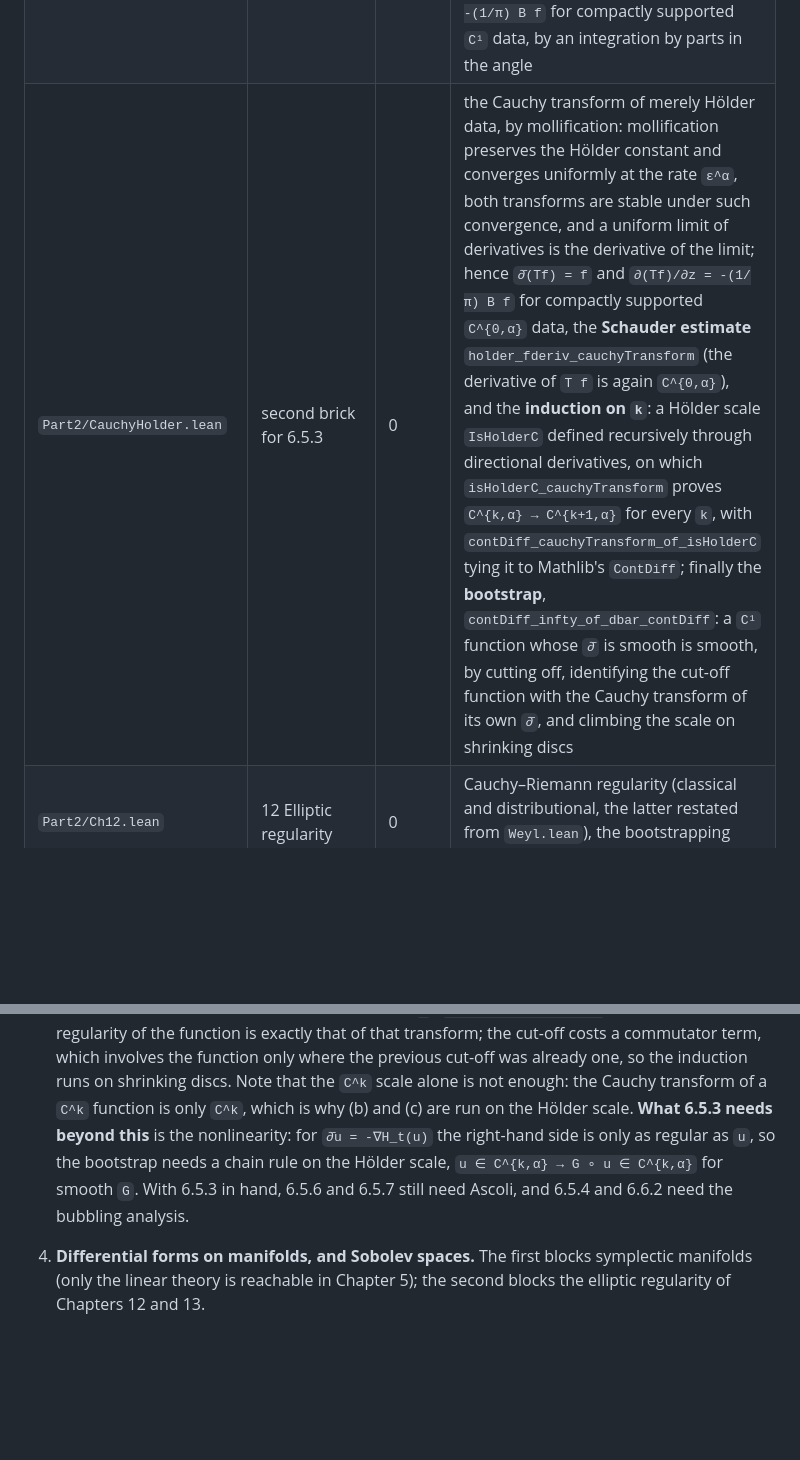
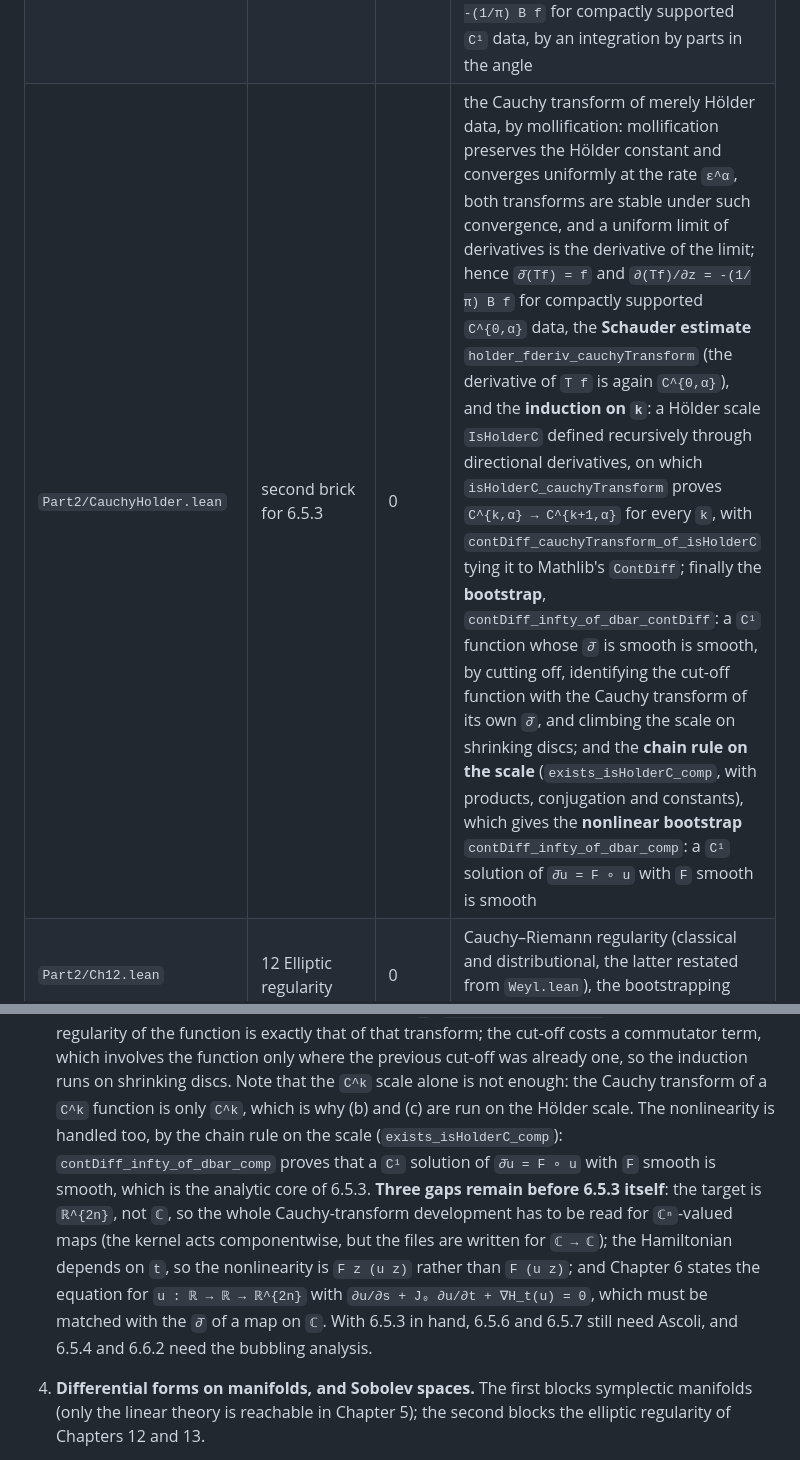
Before and after one commit to t4v1/damian_formalizare, a Markdown page: CLAUDE.md, 2 parts joined by grey strips. Rendered like a GitHub page; blank space fills up the shorter version.

```diff
--- a/CLAUDE.md
+++ b/CLAUDE.md
@@ -119,7 +119,7 @@ verifies every cited declaration still exists.
 | `Part2/Ch11.lean` | 11 Invariance | 0 | the full invariance chain, up to isomorphism |
 | `Part2/Weyl.lean` | helper for 12.1.1 | 0 | Weyl's lemma for `∂̄`: radial mollifier, mean value property by polar coordinates and Cauchy, Lebesgue differentiation |
 | `Part2/CauchyPompeiu.lean` | first brick for 6.5.3 | 0 | the Cauchy–Pompeiu formula `∫ (∂w/∂x + i ∂w/∂y)(z - ξ)/ξ = 2π w z` for compactly supported `C¹` functions, by polar coordinates and the fundamental theorem of calculus; the Cauchy transform `T f = (2π)⁻¹ ∫ f(· - ξ)/ξ` as the solution operator of `∂̄v = f`, both halves (`T ∘ ∂̄ = id` and `∂̄ ∘ T = id`), and local integrability of the kernel `1/ξ`; then the Beurling transform: the Riesz kernel `‖ξ‖^(-a)` is integrable on a disc exactly for `a < 2`, the two halves of the principal value converge for Hölder data with compact support, the kernel `(z-ξ)⁻²` has zero mean on every annulus centred at its pole (by the quarter turn `ξ ↦ iξ`), the cut-off radius is therefore immaterial, the transform is bounded on the plane by the mass of the Riesz kernel on the unit disc plus the `L¹` norm of `f`, it commutes with translations, and — the Calderón–Zygmund estimate, `norm_beurling_sub_le_holder` — it maps compactly supported `C^{0,α}` data to `C^{0,α}` at the sharp exponent, for `0 < α < 1`, the pivot being that the difference of two truncated kernels integrates to zero over the plane, by the reflection through the midpoint of the two poles; finally `dz_cauchyTransform_eq_beurling`, the identification `∂(Tf)/∂x - i ∂(Tf)/∂y = -(1/π) B f` for compactly supported `C¹` data, by an integration by parts in the angle |
-| `Part2/CauchyHolder.lean` | second brick for 6.5.3 | 0 | the Cauchy transform of merely Hölder data, by mollification: mollification preserves the Hölder constant and converges uniformly at the rate `ε^α`, both transforms are stable under such convergence, and a uniform limit of derivatives is the derivative of the limit; hence `∂̄(Tf) = f` and `∂(Tf)/∂z = -(1/π) B f` for compactly supported `C^{0,α}` data, the **Schauder estimate** `holder_fderiv_cauchyTransform` (the derivative of `T f` is again `C^{0,α}`), and the **induction on `k`**: a Hölder scale `IsHolderC` defined recursively through directional derivatives, on which `isHolderC_cauchyTransform` proves `C^{k,α} → C^{k+1,α}` for every `k`, with `contDiff_cauchyTransform_of_isHolderC` tying it to Mathlib's `ContDiff`; finally the **bootstrap**, `contDiff_infty_of_dbar_contDiff`: a `C¹` function whose `∂̄` is smooth is smooth, by cutting off, identifying the cut-off function with the Cauchy transform of its own `∂̄`, and climbing the scale on shrinking discs |
+| `Part2/CauchyHolder.lean` | second brick for 6.5.3 | 0 | the Cauchy transform of merely Hölder data, by mollification: mollification preserves the Hölder constant and converges uniformly at the rate `ε^α`, both transforms are stable under such convergence, and a uniform limit of derivatives is the derivative of the limit; hence `∂̄(Tf) = f` and `∂(Tf)/∂z = -(1/π) B f` for compactly supported `C^{0,α}` data, the **Schauder estimate** `holder_fderiv_cauchyTransform` (the derivative of `T f` is again `C^{0,α}`), and the **induction on `k`**: a Hölder scale `IsHolderC` defined recursively through directional derivatives, on which `isHolderC_cauchyTransform` proves `C^{k,α} → C^{k+1,α}` for every `k`, with `contDiff_cauchyTransform_of_isHolderC` tying it to Mathlib's `ContDiff`; finally the **bootstrap**, `contDiff_infty_of_dbar_contDiff`: a `C¹` function whose `∂̄` is smooth is smooth, by cutting off, identifying the cut-off function with the Cauchy transform of its own `∂̄`, and climbing the scale on shrinking discs; and the **chain rule on the scale** (`exists_isHolderC_comp`, with products, conjugation and constants), which gives the **nonlinear bootstrap** `contDiff_infty_of_dbar_comp`: a `C¹` solution of `∂̄u = F ∘ u` with `F` smooth is smooth |
 | `Part2/Ch12.lean` | 12 Elliptic regularity | 0 | Cauchy–Riemann regularity (classical and distributional, the latter restated from `Weyl.lean`), the bootstrapping recursion; the chapter assumes nothing |
 | `Part2/Ch13.lean` | 13 Second derivative | 0 | Lemmas 13.4.1 and 13.5.1 in full |
 | `Part2/SardMoreira/*.lean` | helper for 14.2.1 | 0 | Moreira's Sard theorem (Hausdorff-measure bound), transplanted from Kudryashov's `SardMoreira` and adapted to the pinned Mathlib; see the note below |
@@ -269,10 +269,16 @@ result recorded in the blueprint with no Lean statement at all:
    which involves the function only where the previous cut-off was already one, so the
    induction runs on shrinking discs. Note that the `C^k` scale alone is not enough: the Cauchy
    transform of a `C^k` function is only `C^k`, which is why (b) and (c) are run on the Hölder
-   scale. **What 6.5.3 needs beyond this** is the nonlinearity: for `∂̄u = -∇H_t(u)` the
-   right-hand side is only as regular as `u`, so the bootstrap needs a chain rule on the Hölder
-   scale, `u ∈ C^{k,α} → G ∘ u ∈ C^{k,α}` for smooth `G`. With 6.5.3 in hand, 6.5.6 and 6.5.7
-   still need Ascoli, and 6.5.4 and 6.6.2 need the bubbling analysis.
+   scale. The nonlinearity is handled too, by the chain rule on the
+   scale (`exists_isHolderC_comp`): `contDiff_infty_of_dbar_comp` proves that a `C¹` solution
+   of `∂̄u = F ∘ u` with `F` smooth is smooth, which is the analytic core of 6.5.3. **Three
+   gaps remain before 6.5.3 itself**: the target is `ℝ^{2n}`, not `ℂ`, so the whole
+   Cauchy-transform development has to be read for `ℂⁿ`-valued maps (the kernel acts
+   componentwise, but the files are written for `ℂ → ℂ`); the Hamiltonian depends on `t`, so
+   the nonlinearity is `F z (u z)` rather than `F (u z)`; and Chapter 6 states the equation for
+   `u : ℝ → ℝ → ℝ^{2n}` with `∂u/∂s + J₀ ∂u/∂t + ∇H_t(u) = 0`, which must be matched with the
+   `∂̄` of a map on `ℂ`. With 6.5.3 in hand, 6.5.6 and 6.5.7 still need Ascoli, and 6.5.4 and
+   6.6.2 need the bubbling analysis.
 
 4. **Differential forms on manifolds, and Sobolev spaces.** The first blocks
    symplectic manifolds (only the linear theory is reachable in Chapter 5); the
```
Also changed, not shown: README.md (+1 -1 lines).
